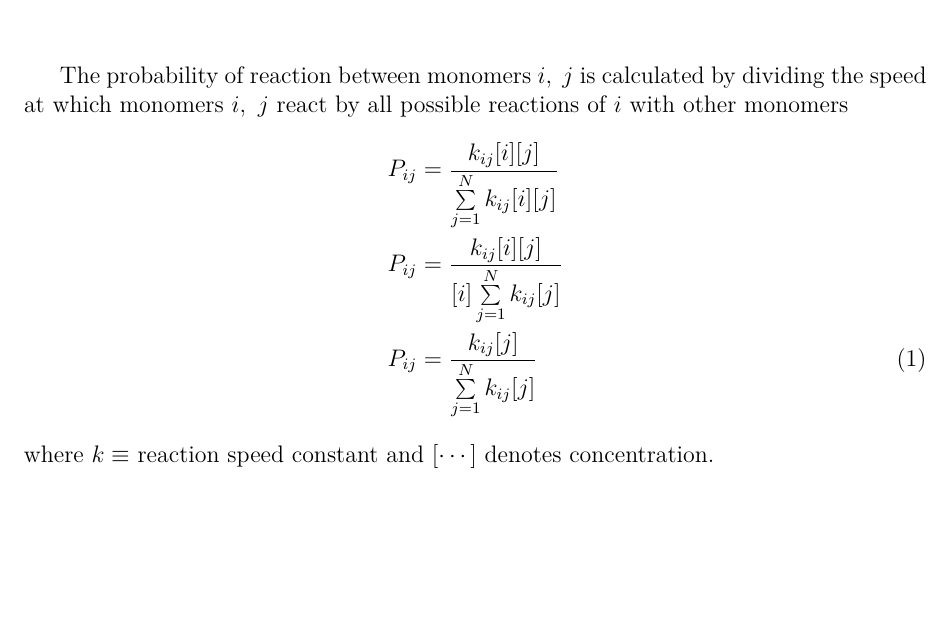
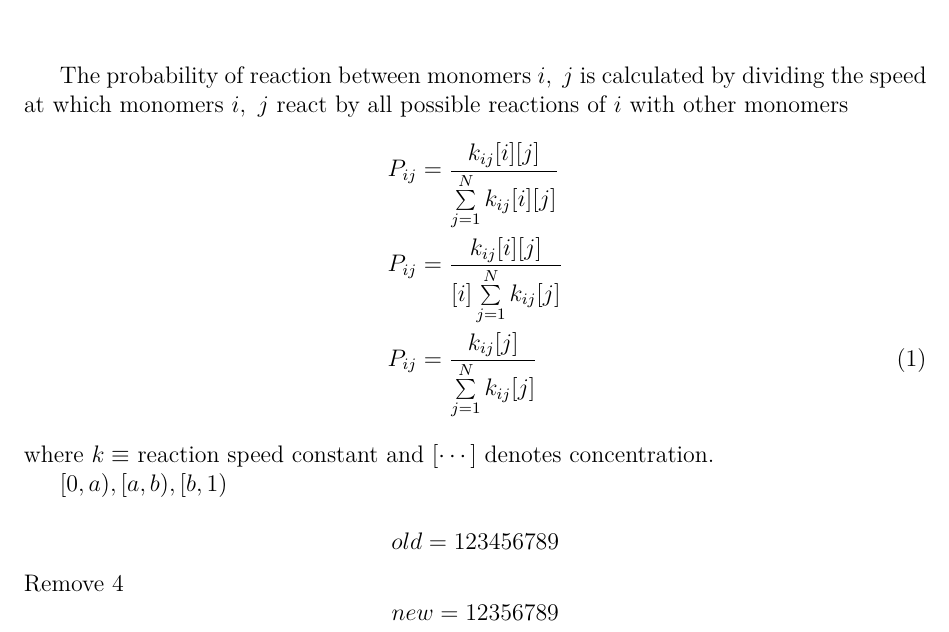
Before and after one commit to dcelisgarza/Polymer_Chem, a LaTeX document (explanation/explanation.tex): part of the page, cut so that both start at the same text, the shorter picture padded with empty space. Compiled offline with XeLaTeX.

```diff
--- a/explanation/explanation.tex
+++ b/explanation/explanation.tex
@@ -19,4 +19,11 @@
 		P_{ij} &= \dfrac{k_{ij} [j]}{\sum\limits_{j=1}^{N} k_{ij} [j]}
 	\end{align}
 	where $k \equiv$ reaction speed constant and $[\cdots]$ denotes concentration.
+
+	$[0,a), [a,b), [b,1)$
+
+	\[ old = 1 2 3 4 5 6 7 8 9 \]
+	Remove 4
+	\[ new = 1 2 3 5 6 7 8 9 \]
+
 \end{document}
```
Also changed, not shown: explanation/explanation.pdf, 4 other files.
